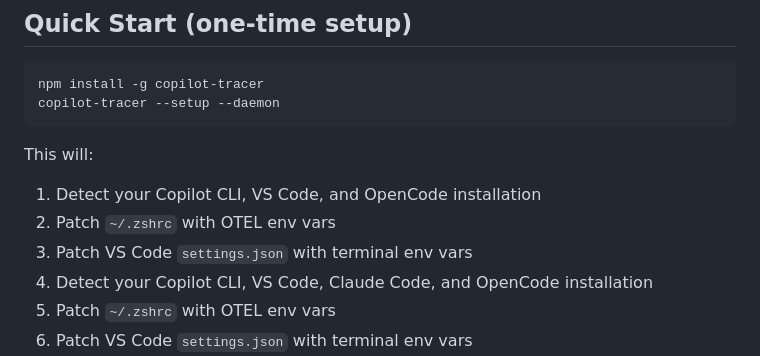
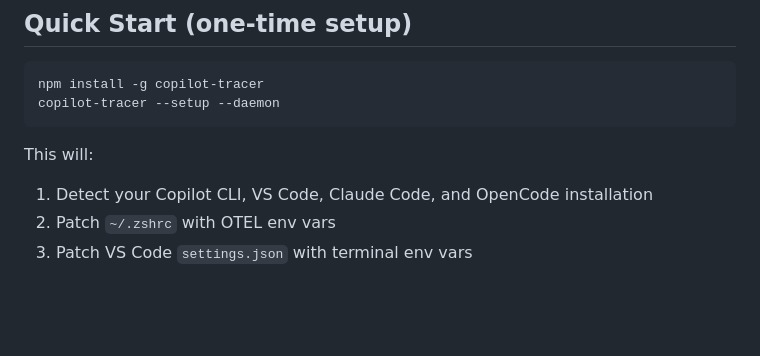
Before and after one commit to chuongxl/copilot-tracer, a Markdown page: README.md, the part around one of its changes. Rendered like a GitHub page; blank space fills up the shorter version.

````diff
--- a/README.md
+++ b/README.md
@@ -28,9 +28,6 @@ copilot-tracer --setup --daemon
 ```
 
 This will:
-1. Detect your Copilot CLI, VS Code, and OpenCode installation
-2. Patch `~/.zshrc` with OTEL env vars
-3. Patch VS Code `settings.json` with terminal env vars
 1. Detect your Copilot CLI, VS Code, Claude Code, and OpenCode installation
 2. Patch `~/.zshrc` with OTEL env vars
 3. Patch VS Code `settings.json` with terminal env vars
````
Also changed, not shown: other parts of README.md (+45 -10 lines).
